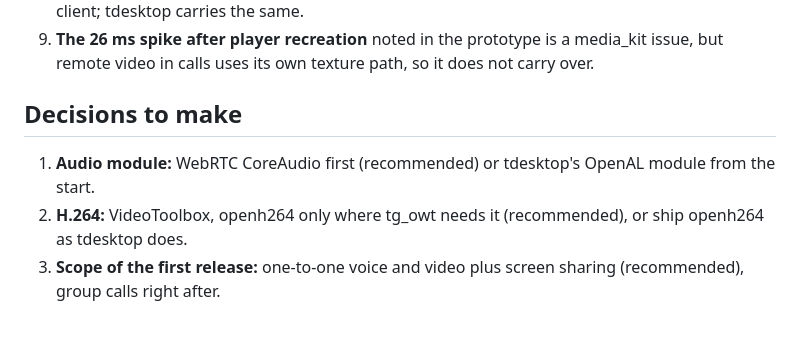
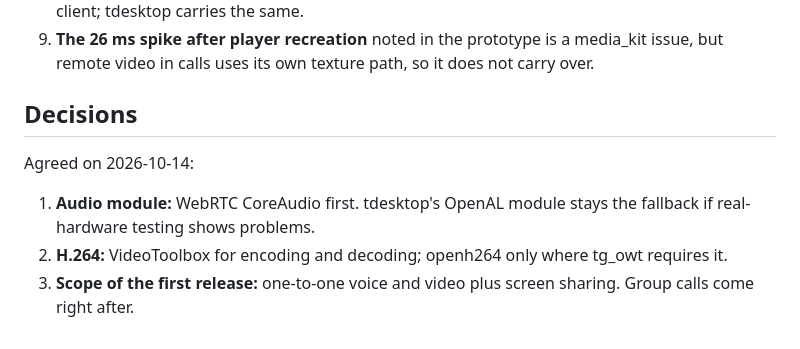
Before and after one commit to mollybyte/mollygram, a Markdown page: docs/calls.md, the part around the change. Rendered like a GitHub page.

Commit message:
docs(calls): 📞 record the agreed calls decisions
Co-Authored-By: Claude Opus 5.5 (1M context) <noreply@anthropic.com>

```diff
--- a/docs/calls.md
+++ b/docs/calls.md
@@ -197,8 +197,10 @@ Items 1–8: about 6–9 weeks for one-to-one calls. Items 9–10: another 4–6
 8. **App size.** Adds roughly 30–50 MB to the universal app (estimate). Acceptable for a desktop client; tdesktop carries the same.
 9. **The 26 ms spike after player recreation** noted in the prototype is a media_kit issue, but remote video in calls uses its own texture path, so it does not carry over.
 
-## Decisions to make
+## Decisions
 
-1. **Audio module:** WebRTC CoreAudio first (recommended) or tdesktop's OpenAL module from the start.
-2. **H.264:** VideoToolbox, openh264 only where tg_owt needs it (recommended), or ship openh264 as tdesktop does.
-3. **Scope of the first release:** one-to-one voice and video plus screen sharing (recommended), group calls right after.
+Agreed on 2026-10-14:
+
+1. **Audio module:** WebRTC CoreAudio first. tdesktop's OpenAL module stays the fallback if real-hardware testing shows problems.
+2. **H.264:** VideoToolbox for encoding and decoding; openh264 only where tg_owt requires it.
+3. **Scope of the first release:** one-to-one voice and video plus screen sharing. Group calls come right after.
```
